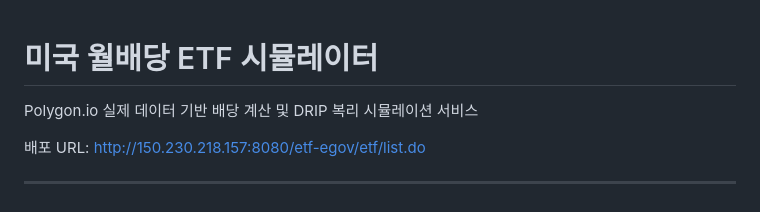
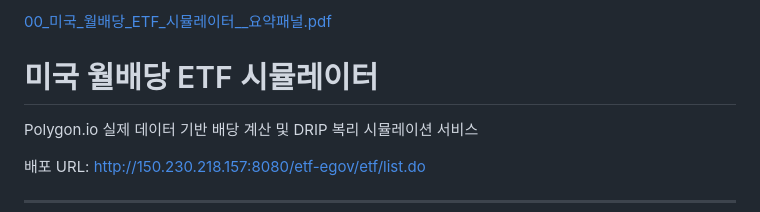
Before and after one commit to Neochul2/etf-simulator, a Markdown page: README.md, the part around the change. Drawn GitHub-style.

```diff
--- a/README.md
+++ b/README.md
@@ -1,3 +1,4 @@
+[00_미국_월배당_ETF_시뮬레이터__요약패널.pdf](https://github.com/user-attachments/files/29799512/00_._._ETF_.__.pdf)
 # 미국 월배당 ETF 시뮬레이터
 
 Polygon.io 실제 데이터 기반 배당 계산 및 DRIP 복리 시뮬레이션 서비스
```
